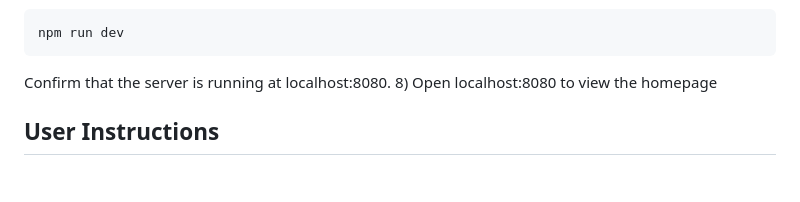
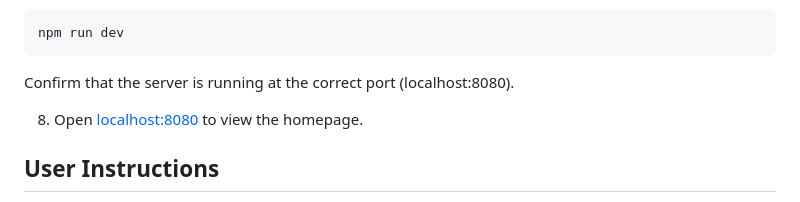
Before and after one commit to cramerjillian/hotel-grocery-search, a Markdown page: README.md, the part around the change. GitHub-like rendering; blank space fills up the shorter version.

Commit message:
Readme formatting

````diff
--- a/README.md
+++ b/README.md
@@ -24,8 +24,9 @@ cp env.example .env
 ```bash
 npm run dev
 ```
-Confirm that the server is running at localhost:8080.
-8) Open localhost:8080 to view the homepage
+Confirm that the server is running at the correct port (localhost:8080).
+
+8) Open [localhost:8080](http://localhost:8080/) to view the homepage.
 
 ## User Instructions
 
````
